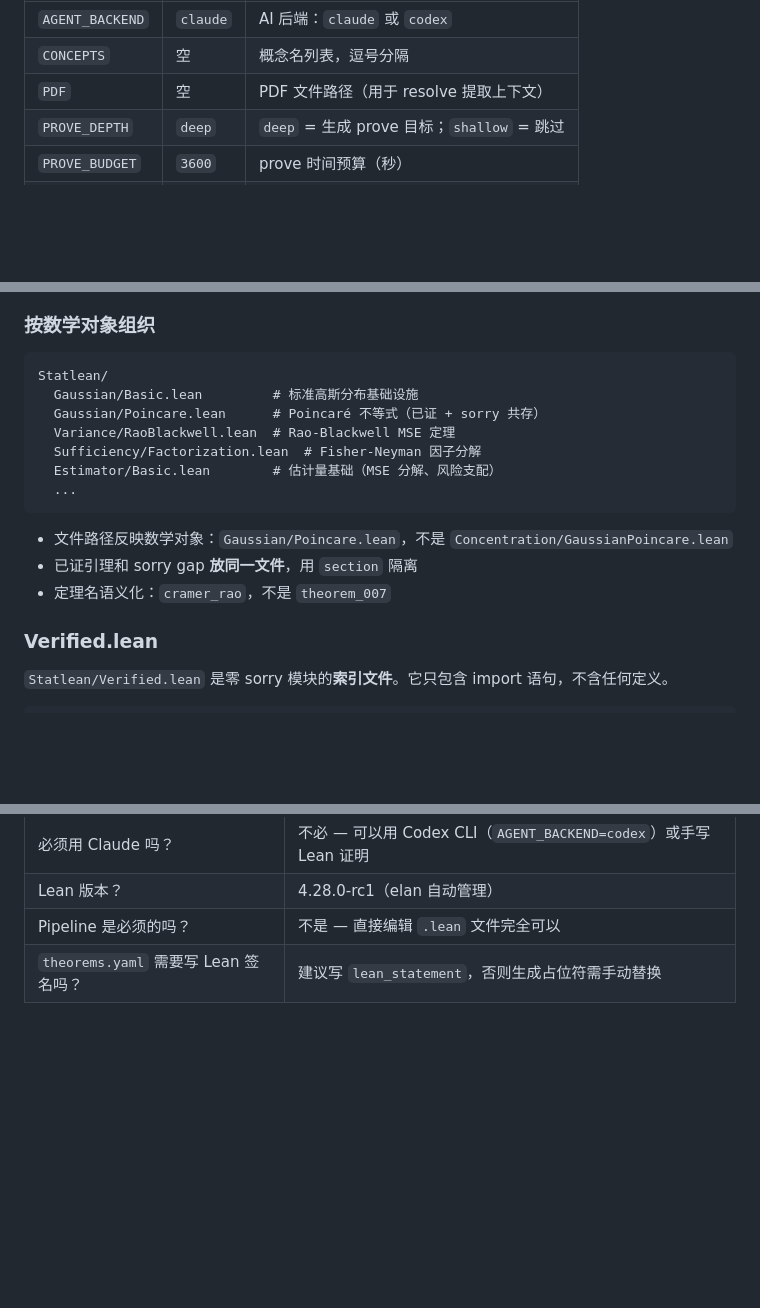
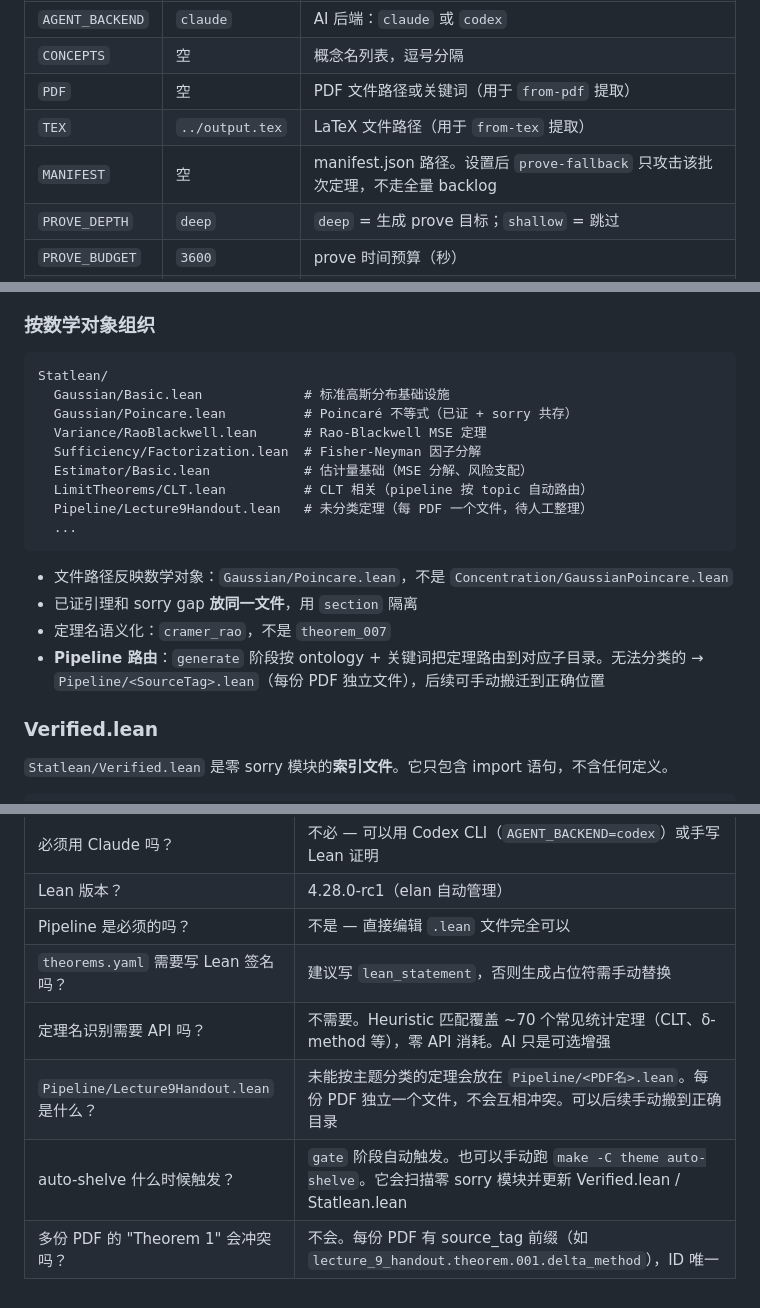
Before and after one commit to statopia/statlean4, a Markdown page: INSTRUCTION.md, 3 parts joined by grey strips. Drawn GitHub-style; blank space fills up the shorter version.

````diff
--- a/INSTRUCTION.md
+++ b/INSTRUCTION.md
@@ -294,7 +322,9 @@ theorems.yaml
 |------|------|------|
 | `AGENT_BACKEND` | `claude` | AI 后端：`claude` 或 `codex` |
 | `CONCEPTS` | 空 | 概念名列表，逗号分隔 |
-| `PDF` | 空 | PDF 文件路径（用于 resolve 提取上下文） |
+| `PDF` | 空 | PDF 文件路径或关键词（用于 `from-pdf` 提取） |
+| `TEX` | `../output.tex` | LaTeX 文件路径（用于 `from-tex` 提取） |
+| `MANIFEST` | 空 | manifest.json 路径。设置后 `prove-fallback` 只攻击该批次定理，不走全量 backlog |
 | `PROVE_DEPTH` | `deep` | `deep` = 生成 prove 目标；`shallow` = 跳过 |
 | `PROVE_BUDGET` | `3600` | prove 时间预算（秒） |
 | `MAX_PARALLEL` | `3` | 最大并行 prove agent 数 |
@@ -308,17 +338,20 @@ theorems.yaml
 
 ```
 Statlean/
-  Gaussian/Basic.lean         # 标准高斯分布基础设施
-  Gaussian/Poincare.lean      # Poincaré 不等式（已证 + sorry 共存）
-  Variance/RaoBlackwell.lean  # Rao-Blackwell MSE 定理
+  Gaussian/Basic.lean             # 标准高斯分布基础设施
+  Gaussian/Poincare.lean          # Poincaré 不等式（已证 + sorry 共存）
+  Variance/RaoBlackwell.lean      # Rao-Blackwell MSE 定理
   Sufficiency/Factorization.lean  # Fisher-Neyman 因子分解
-  Estimator/Basic.lean        # 估计量基础（MSE 分解、风险支配）
+  Estimator/Basic.lean            # 估计量基础（MSE 分解、风险支配）
+  LimitTheorems/CLT.lean          # CLT 相关（pipeline 按 topic 自动路由）
+  Pipeline/Lecture9Handout.lean   # 未分类定理（每 PDF 一个文件，待人工整理）
   ...
 ```
 
 - 文件路径反映数学对象：`Gaussian/Poincare.lean`，不是 `Concentration/GaussianPoincare.lean`
 - 已证引理和 sorry gap **放同一文件**，用 `section` 隔离
 - 定理名语义化：`cramer_rao`，不是 `theorem_007`
+- **Pipeline 路由**：`generate` 阶段按 ontology + 关键词把定理路由到对应子目录。无法分类的 → `Pipeline/<SourceTag>.lean`（每份 PDF 独立文件），后续可手动搬迁到正确位置
 
 ### Verified.lean
 
@@ -405,3 +438,7 @@ gh pr create --title "Prove my_theorem"
 | Lean 版本？ | 4.28.0-rc1（elan 自动管理） |
 | Pipeline 是必须的吗？ | 不是 — 直接编辑 `.lean` 文件完全可以 |
 | `theorems.yaml` 需要写 Lean 签名吗？ | 建议写 `lean_statement`，否则生成占位符需手动替换 |
+| 定理名识别需要 API 吗？ | 不需要。Heuristic 匹配覆盖 ~70 个常见统计定理（CLT、δ-method 等），零 API 消耗。AI 只是可选增强 |
+| `Pipeline/Lecture9Handout.lean` 是什么？ | 未能按主题分类的定理会放在 `Pipeline/<PDF名>.lean`。每份 PDF 独立一个文件，不会互相冲突。可以后续手动搬到正确目录 |
+| auto-shelve 什么时候触发？ | `gate` 阶段自动触发。也可以手动跑 `make -C theme auto-shelve`。它会扫描零 sorry 模块并更新 Verified.lean / Statlean.lean |
+| 多份 PDF 的 "Theorem 1" 会冲突吗？ | 不会。每份 PDF 有 source_tag 前缀（如 `lecture_9_handout.theorem.001.delta_method`），ID 唯一 |
````
Also changed, not shown: other parts of INSTRUCTION.md (+43 -15 lines).
